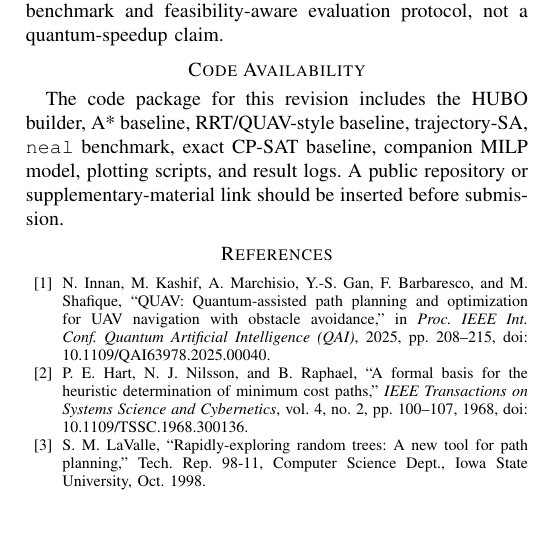
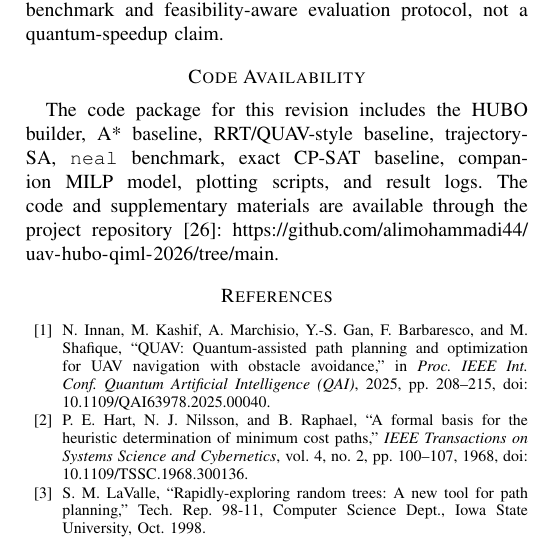
Before and after one commit to alimohammadi44/uav-hubo-qiml-2026, a LaTeX paper (paper/qiml_uav_hubo_benchmark.tex): part of one column of page 6 of 6 before the commit and part of one column of page 6 of 7 after it, cut so that both start at the same text, the shorter picture padded with empty space. Compiled offline with pdfLaTeX.

Commit message:
Add exact GitHub repository link to paper

```diff
--- a/paper/qiml_uav_hubo_benchmark.tex
+++ b/paper/qiml_uav_hubo_benchmark.tex
@@ -218,7 +218,7 @@ The model remains a grid abstraction without quadrotor dynamics, velocity, accel
 This paper presents a feasibility-aware HUBO/QUBO benchmark and solver-analysis framework for UAV obstacle-avoidance with visibility cost. The higher-order structure comes from sustained temporal proximity to obstacle-buffer cells. The unified comparison with A*, RRT-best, QUAV-style QAOA, trajectory-SA, \texttt{neal}, and exact CP-SAT shows that geometric path quality, native HUBO energy, and full trajectory validity are different metrics. The CP-SAT run certifies the best observed SA path as optimal for the hard-feasible native-HUBO soft objective, while \texttt{neal} after quadratization has zero full-task success in the tested reads. The main contribution is therefore a rigorous quantum-compatible benchmark and feasibility-aware evaluation protocol, not a quantum-speedup claim.
 
 \section*{Code Availability}
-The code package for this revision includes the HUBO builder, A* baseline, RRT/QUAV-style baseline, trajectory-SA, \texttt{neal} benchmark, exact CP-SAT baseline, companion MILP model, plotting scripts, and result logs. A public repository or supplementary-material link should be inserted before submission.
+The code package for this revision includes the HUBO builder, A* baseline, RRT/QUAV-style baseline, trajectory-SA, \texttt{neal} benchmark, exact CP-SAT baseline, companion MILP model, plotting scripts, and result logs. The code and supplementary materials are available through the project repository~\cite{mohammadiGithub}: \url{https://github.com/alimohammadi44/uav-hubo-qiml-2026/tree/main}.
 
 \begin{thebibliography}{99}
 \bibitem{innan2025quav} N. Innan, M. Kashif, A. Marchisio, Y.-S. Gan, F. Barbaresco, and M. Shafique, ``QUAV: Quantum-assisted path planning and optimization for UAV navigation with obstacle avoidance,'' in \emph{Proc. IEEE Int. Conf. Quantum Artificial Intelligence (QAI)}, 2025, pp. 208--215, doi: 10.1109/QAI63978.2025.00040.
```
Also changed, not shown: paper/qiml_uav_hubo_benchmark.pdf, paper/qiml_uav_hubo_benchmark.tex (1 more changed lines).
